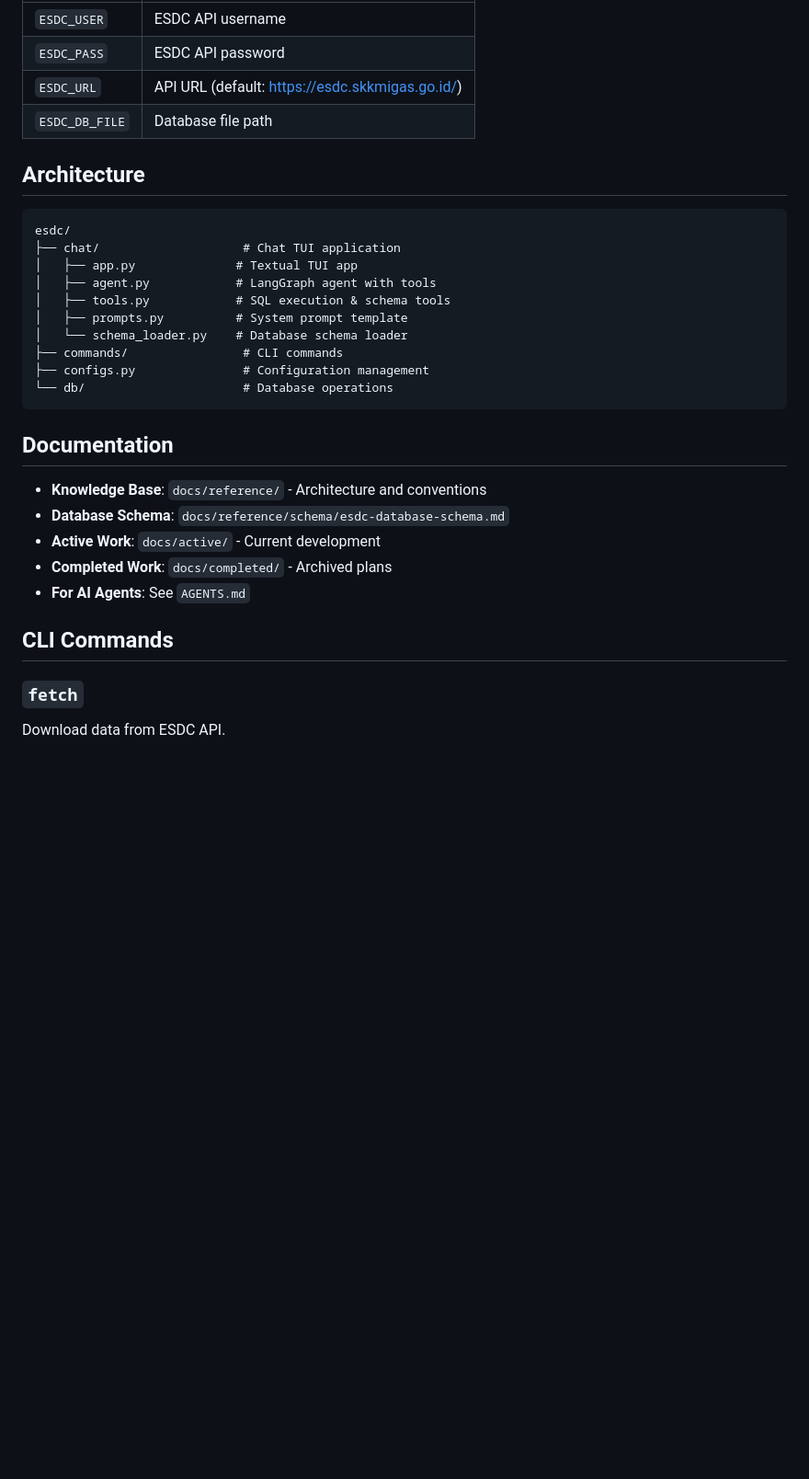
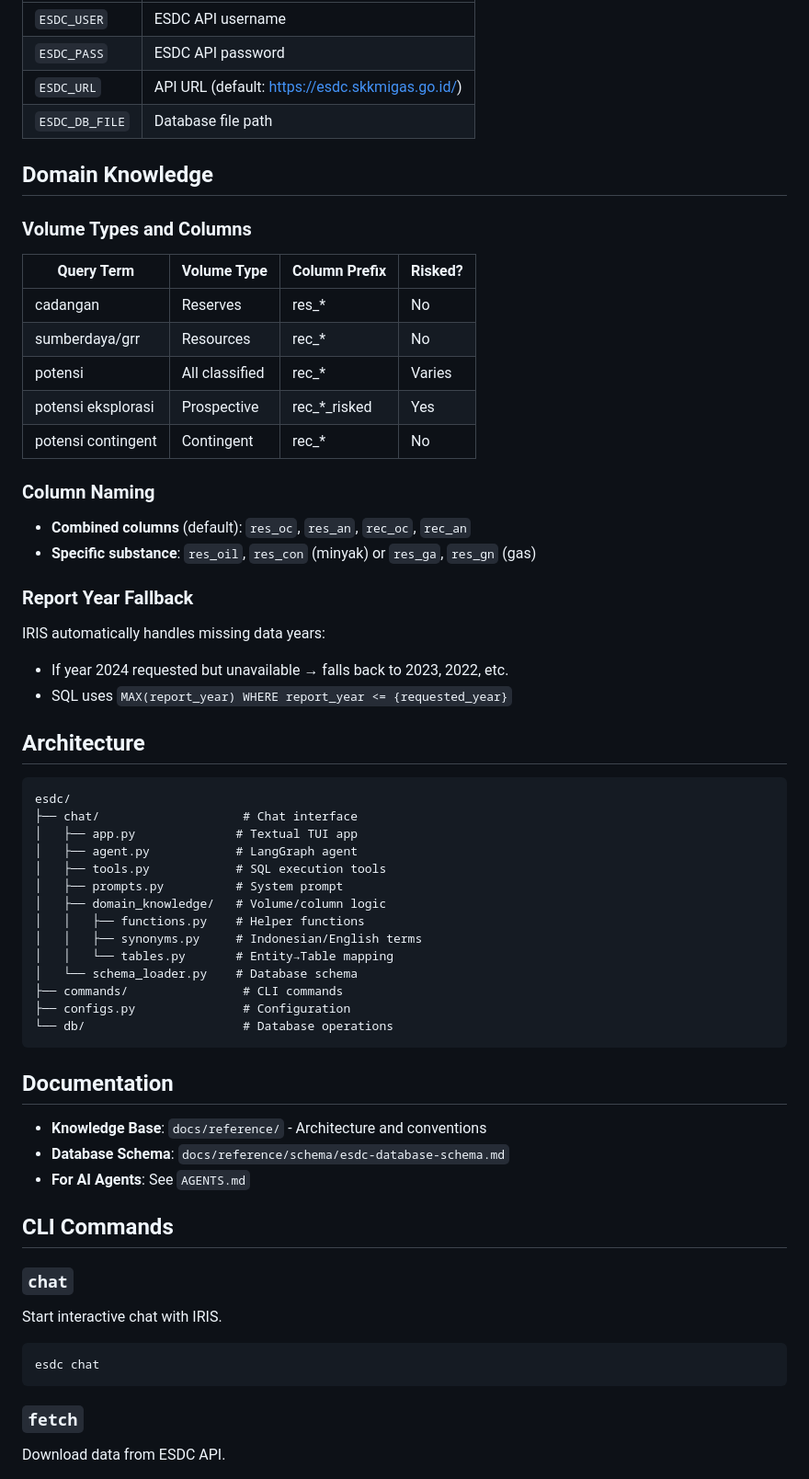
Before and after one commit to fajril/esdc, a Markdown page: README.md, the part around one of its changes. Shown at 92% size. Rendered like a GitHub page; blank space fills up the shorter version.

````diff
--- a/README.md
+++ b/README.md
@@ -96,18 +111,45 @@ export ESDC_PASS="your_password"
 | `ESDC_URL` | API URL (default: https://esdc.skkmigas.go.id/) |
 | `ESDC_DB_FILE` | Database file path |
 
+## Domain Knowledge
+
+### Volume Types and Columns
+
+| Query Term | Volume Type | Column Prefix | Risked? |
+|------------|-------------|---------------|---------|
+| cadangan | Reserves | res_* | No |
+| sumberdaya/grr | Resources | rec_* | No |
+| potensi | All classified | rec_* | Varies |
+| potensi eksplorasi | Prospective | rec_*_risked | Yes |
+| potensi contingent | Contingent | rec_* | No |
+
+### Column Naming
+
+- **Combined columns** (default): `res_oc`, `res_an`, `rec_oc`, `rec_an`
+- **Specific substance**: `res_oil`, `res_con` (minyak) or `res_ga`, `res_gn` (gas)
+
+### Report Year Fallback
+
+IRIS automatically handles missing data years:
+- If year 2024 requested but unavailable → falls back to 2023, 2022, etc.
+- SQL uses `MAX(report_year) WHERE report_year <= {requested_year}`
+
 ## Architecture
 
 ```
 esdc/
-├── chat/                    # Chat TUI application
+├── chat/                    # Chat interface
 │   ├── app.py              # Textual TUI app
-│   ├── agent.py            # LangGraph agent with tools
-│   ├── tools.py            # SQL execution & schema tools
-│   ├── prompts.py          # System prompt template
-│   └── schema_loader.py    # Database schema loader
+│   ├── agent.py            # LangGraph agent
+│   ├── tools.py            # SQL execution tools
+│   ├── prompts.py          # System prompt
+│   ├── domain_knowledge/   # Volume/column logic
+│   │   ├── functions.py    # Helper functions
+│   │   ├── synonyms.py     # Indonesian/English terms
+│   │   └── tables.py       # Entity→Table mapping
+│   └── schema_loader.py    # Database schema
 ├── commands/                # CLI commands
-├── configs.py               # Configuration management
+├── configs.py               # Configuration
 └── db/                      # Database operations
 ```
 
@@ -115,11 +157,16 @@ esdc/
 
 - **Knowledge Base**: `docs/reference/` - Architecture and conventions
 - **Database Schema**: `docs/reference/schema/esdc-database-schema.md`
-- **Active Work**: `docs/active/` - Current development
-- **Completed Work**: `docs/completed/` - Archived plans
 - **For AI Agents**: See `AGENTS.md`
 
 ## CLI Commands
+
+### `chat`
+Start interactive chat with IRIS.
+
+```bash
+esdc chat
+```
 
 ### `fetch`
 Download data from ESDC API.
````
Also changed, not shown: other parts of README.md (+51 -19 lines).
